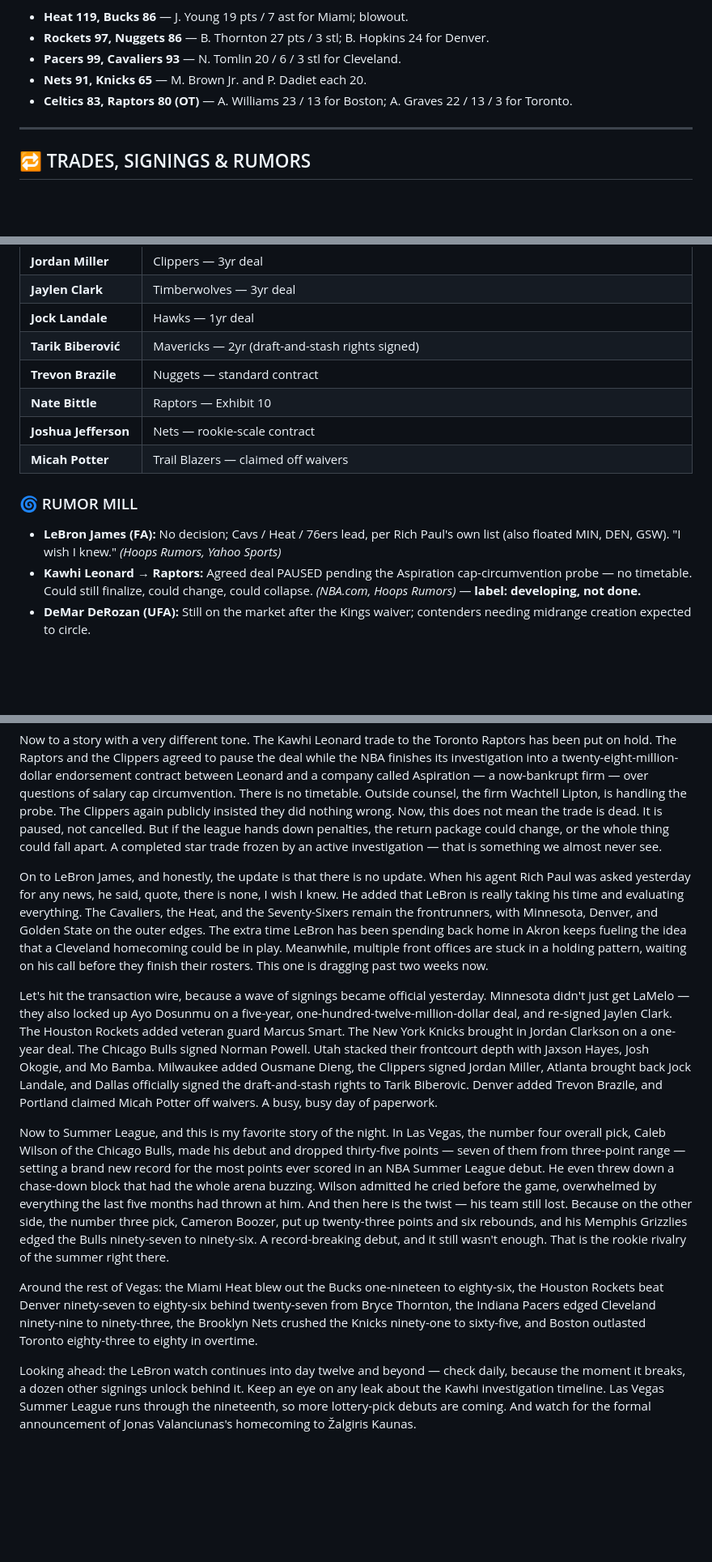
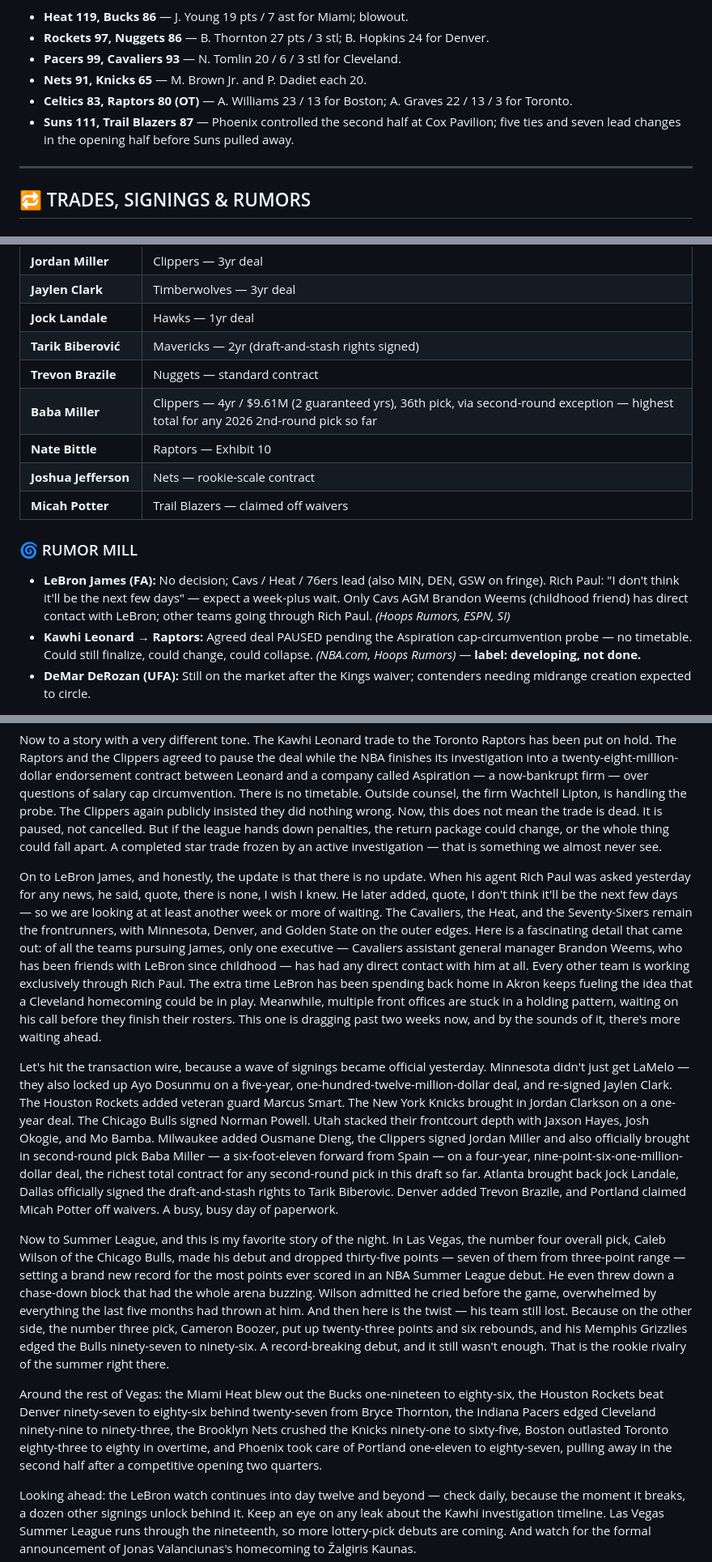
Before and after one commit to xmanzalt/manza-hoops-daily-briefs, a Markdown page: briefs/2026-07-11.md, 3 parts joined by grey strips. Shown at 81% size. Drawn GitHub-style; blank space fills up the shorter version.

Commit message:
Brief: 2026-07-11 (updated — Suns/Blazers final, Baba Miller, LeBron timeline)

```diff
--- a/briefs/2026-07-11.md
+++ b/briefs/2026-07-11.md
@@ -41,6 +41,7 @@
 - **Pacers 99, Cavaliers 93** — N. Tomlin 20 / 6 / 3 stl for Cleveland.
 - **Nets 91, Knicks 65** — M. Brown Jr. and P. Dadiet each 20.
 - **Celtics 83, Raptors 80 (OT)** — A. Williams 23 / 13 for Boston; A. Graves 22 / 13 / 3 for Toronto.
+- **Suns 111, Trail Blazers 87** — Phoenix controlled the second half at Cox Pavilion; five ties and seven lead changes in the opening half before Suns pulled away.
 
 ---
 
@@ -65,13 +66,14 @@
 | **Jock Landale** | Hawks — 1yr deal |
 | **Tarik Biberović** | Mavericks — 2yr (draft-and-stash rights signed) |
 | **Trevon Brazile** | Nuggets — standard contract |
+| **Baba Miller** | Clippers — 4yr / $9.61M (2 guaranteed yrs), 36th pick, via second-round exception — highest total for any 2026 2nd-round pick so far |
 | **Nate Bittle** | Raptors — Exhibit 10 |
 | **Joshua Jefferson** | Nets — rookie-scale contract |
 | **Micah Potter** | Trail Blazers — claimed off waivers |
 
 ### 🌀 RUMOR MILL
 
-- **LeBron James (FA):** No decision; Cavs / Heat / 76ers lead, per Rich Paul's own list (also floated MIN, DEN, GSW). "I wish I knew." *(Hoops Rumors, Yahoo Sports)*
+- **LeBron James (FA):** No decision; Cavs / Heat / 76ers lead (also MIN, DEN, GSW on fringe). Rich Paul: "I don't think it'll be the next few days" — expect a week-plus wait. Only Cavs AGM Brandon Weems (childhood friend) has direct contact with LeBron; other teams going through Rich Paul. *(Hoops Rumors, ESPN, SI)*
 - **Kawhi Leonard → Raptors:** Agreed deal PAUSED pending the Aspiration cap-circumvention probe — no timetable. Could still finalize, could change, could collapse. *(NBA.com, Hoops Rumors)* — **label: developing, not done.**
 - **DeMar DeRozan (UFA):** Still on the market after the Kings waiver; contenders needing midrange creation expected to circle.
 
@@ -227,13 +230,13 @@ Next, a blockbuster that finally went official. The four-team trade centered on
 
 Now to a story with a very different tone. The Kawhi Leonard trade to the Toronto Raptors has been put on hold. The Raptors and the Clippers agreed to pause the deal while the NBA finishes its investigation into a twenty-eight-million-dollar endorsement contract between Leonard and a company called Aspiration — a now-bankrupt firm — over questions of salary cap circumvention. There is no timetable. Outside counsel, the firm Wachtell Lipton, is handling the probe. The Clippers again publicly insisted they did nothing wrong. Now, this does not mean the trade is dead. It is paused, not cancelled. But if the league hands down penalties, the return package could change, or the whole thing could fall apart. A completed star trade frozen by an active investigation — that is something we almost never see.
 
-On to LeBron James, and honestly, the update is that there is no update. When his agent Rich Paul was asked yesterday for any news, he said, quote, there is none, I wish I knew. He added that LeBron is really taking his time and evaluating everything. The Cavaliers, the Heat, and the Seventy-Sixers remain the frontrunners, with Minnesota, Denver, and Golden State on the outer edges. The extra time LeBron has been spending back home in Akron keeps fueling the idea that a Cleveland homecoming could be in play. Meanwhile, multiple front offices are stuck in a holding pattern, waiting on his call before they finish their rosters. This one is dragging past two weeks now.
+On to LeBron James, and honestly, the update is that there is no update. When his agent Rich Paul was asked yesterday for any news, he said, quote, there is none, I wish I knew. He later added, quote, I don't think it'll be the next few days — so we are looking at at least another week or more of waiting. The Cavaliers, the Heat, and the Seventy-Sixers remain the frontrunners, with Minnesota, Denver, and Golden State on the outer edges. Here is a fascinating detail that came out: of all the teams pursuing James, only one executive — Cavaliers assistant general manager Brandon Weems, who has been friends with LeBron since childhood — has had any direct contact with him at all. Every other team is working exclusively through Rich Paul. The extra time LeBron has been spending back home in Akron keeps fueling the idea that a Cleveland homecoming could be in play. Meanwhile, multiple front offices are stuck in a holding pattern, waiting on his call before they finish their rosters. This one is dragging past two weeks now, and by the sounds of it, there's more waiting ahead.
 
-Let's hit the transaction wire, because a wave of signings became official yesterday. Minnesota didn't just get LaMelo — they also locked up Ayo Dosunmu on a five-year, one-hundred-twelve-million-dollar deal, and re-signed Jaylen Clark. The Houston Rockets added veteran guard Marcus Smart. The New York Knicks brought in Jordan Clarkson on a one-year deal. The Chicago Bulls signed Norman Powell. Utah stacked their frontcourt depth with Jaxson Hayes, Josh Okogie, and Mo Bamba. Milwaukee added Ousmane Dieng, the Clippers signed Jordan Miller, Atlanta brought back Jock Landale, and Dallas officially signed the draft-and-stash rights to Tarik Biberovic. Denver added Trevon Brazile, and Portland claimed Micah Potter off waivers. A busy, busy day of paperwork.
+Let's hit the transaction wire, because a wave of signings became official yesterday. Minnesota didn't just get LaMelo — they also locked up Ayo Dosunmu on a five-year, one-hundred-twelve-million-dollar deal, and re-signed Jaylen Clark. The Houston Rockets added veteran guard Marcus Smart. The New York Knicks brought in Jordan Clarkson on a one-year deal. The Chicago Bulls signed Norman Powell. Utah stacked their frontcourt depth with Jaxson Hayes, Josh Okogie, and Mo Bamba. Milwaukee added Ousmane Dieng, the Clippers signed Jordan Miller and also officially brought in second-round pick Baba Miller — a six-foot-eleven forward from Spain — on a four-year, nine-point-six-one-million-dollar deal, the richest total contract for any second-round pick in this draft so far. Atlanta brought back Jock Landale, Dallas officially signed the draft-and-stash rights to Tarik Biberovic. Denver added Trevon Brazile, and Portland claimed Micah Potter off waivers. A busy, busy day of paperwork.
 
 Now to Summer League, and this is my favorite story of the night. In Las Vegas, the number four overall pick, Caleb Wilson of the Chicago Bulls, made his debut and dropped thirty-five points — seven of them from three-point range — setting a brand new record for the most points ever scored in an NBA Summer League debut. He even threw down a chase-down block that had the whole arena buzzing. Wilson admitted he cried before the game, overwhelmed by everything the last five months had thrown at him. And then here is the twist — his team still lost. Because on the other side, the number three pick, Cameron Boozer, put up twenty-three points and six rebounds, and his Memphis Grizzlies edged the Bulls ninety-seven to ninety-six. A record-breaking debut, and it still wasn't enough. That is the rookie rivalry of the summer right there.
 
-Around the rest of Vegas: the Miami Heat blew out the Bucks one-nineteen to eighty-six, the Houston Rockets beat Denver ninety-seven to eighty-six behind twenty-seven from Bryce Thornton, the Indiana Pacers edged Cleveland ninety-nine to ninety-three, the Brooklyn Nets crushed the Knicks ninety-one to sixty-five, and Boston outlasted Toronto eighty-three to eighty in overtime.
+Around the rest of Vegas: the Miami Heat blew out the Bucks one-nineteen to eighty-six, the Houston Rockets beat Denver ninety-seven to eighty-six behind twenty-seven from Bryce Thornton, the Indiana Pacers edged Cleveland ninety-nine to ninety-three, the Brooklyn Nets crushed the Knicks ninety-one to sixty-five, Boston outlasted Toronto eighty-three to eighty in overtime, and Phoenix took care of Portland one-eleven to eighty-seven, pulling away in the second half after a competitive opening two quarters.
 
 Looking ahead: the LeBron watch continues into day twelve and beyond — check daily, because the moment it breaks, a dozen other signings unlock behind it. Keep an eye on any leak about the Kawhi investigation timeline. Las Vegas Summer League runs through the nineteenth, so more lottery-pick debuts are coming. And watch for the formal announcement of Jonas Valanciunas's homecoming to Žalgiris Kaunas.
 
```
Also changed, not shown: other parts of briefs/2026-07-11.md (+1 -0 lines).
